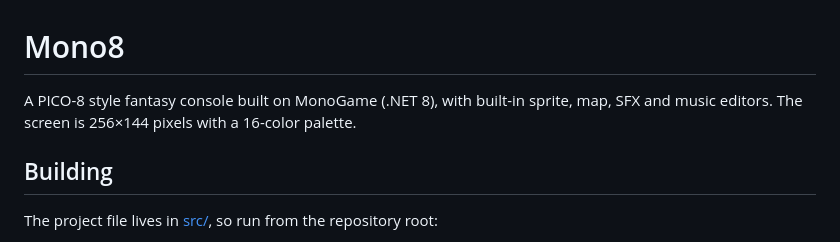
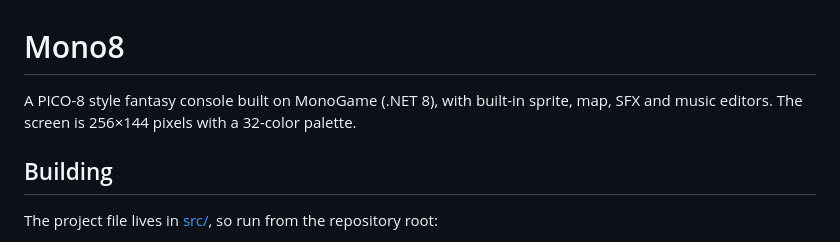
Before and after one commit to RobertoFreireDev/Mono8, a Markdown page: README.md, the part around the change. Rendered like a GitHub page.

Commit message:
adjust colors to 32

```diff
--- a/README.md
+++ b/README.md
@@ -1,6 +1,6 @@
 # Mono8
 
-A PICO-8 style fantasy console built on MonoGame (.NET 8), with built-in sprite, map, SFX and music editors. The screen is 256×144 pixels with a 16-color palette.
+A PICO-8 style fantasy console built on MonoGame (.NET 8), with built-in sprite, map, SFX and music editors. The screen is 256×144 pixels with a 32-color palette.
 
 ## Building
 
```
Also changed, not shown: src/icon.png, 7 other files.
